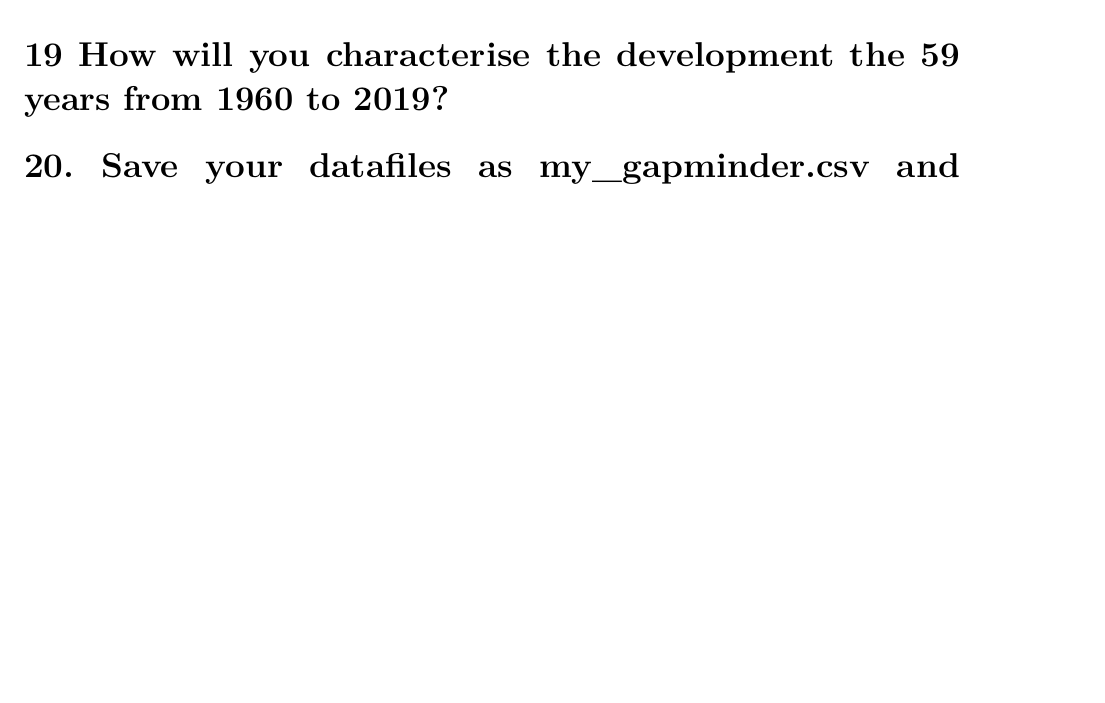
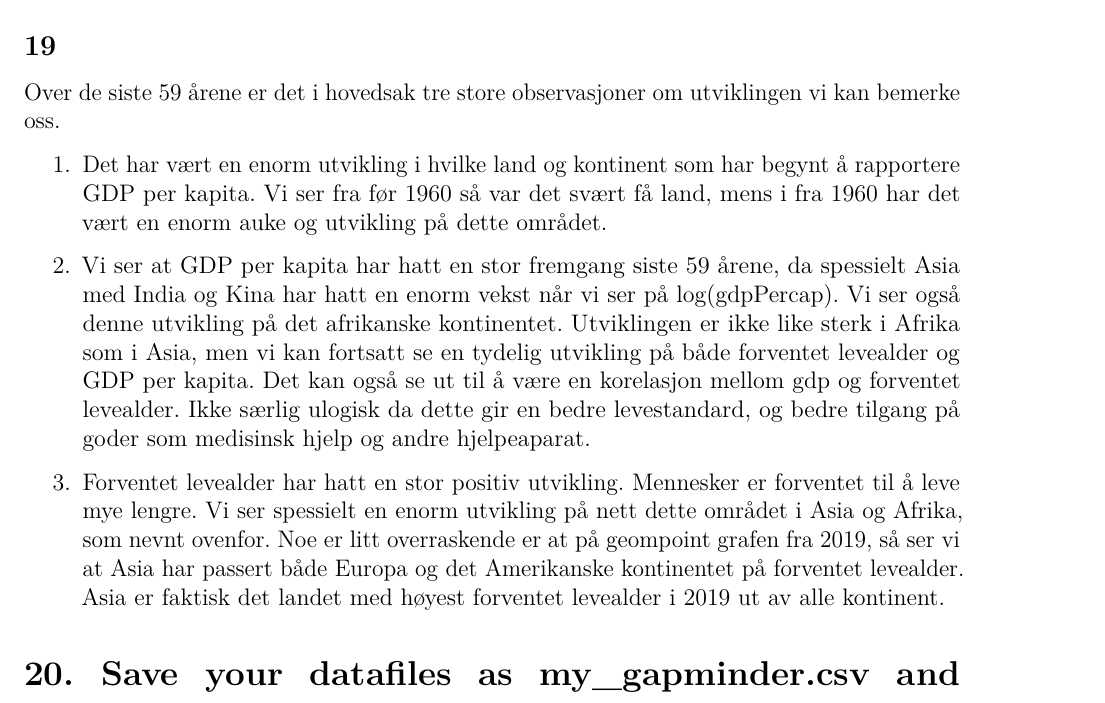
Before and after one commit to kevinha98/A3, an R Markdown document (ass3.Rmd): part of page 9 of 9, cut at the place of the change, the shorter picture padded with empty space. Rendered offline with R 4.5, knitr and Pandoc, then LaTeX, with nearby package versions; some code elsewhere in the file could not run offline; common packages that the code uses without loading them are loaded; the gapminder table comes from the copy in Python's plotly package.

Commit message:
19 på plass + library

````diff
--- a/ass3.Rmd
+++ b/ass3.Rmd
@@ -358,6 +360,14 @@ filter(year <= "2019-01-01") %>%
   theme(legend.position = "bottom")
 ```
 
-# 19 How will you characterise the development the 59 years from 1960 to 2019?
+## 19
+
+Over de siste 59 årene er det i hovedsak tre store observasjoner om utviklingen vi kan bemerke oss.
+
+1. Det har vært en enorm utvikling i hvilke land og kontinent som har begynt å rapportere GDP per kapita. Vi ser fra før 1960 så var det svært få land, mens i fra 1960 har det vært en enorm auke og utvikling på dette området.
+
+2. Vi ser at GDP per kapita har hatt en stor fremgang siste 59 årene, da spessielt Asia med India og Kina har hatt en enorm vekst når vi ser på log(gdpPercap). Vi ser også denne utvikling på det afrikanske kontinentet. Utviklingen er ikke like sterk i Afrika som i Asia, men vi kan fortsatt se en tydelig utvikling på både forventet levealder og GDP per kapita. Det kan også se ut til å være en korelasjon mellom gdp og forventet levealder. Ikke særlig ulogisk da dette gir en bedre levestandard, og bedre tilgang på goder som medisinsk hjelp og andre hjelpeaparat.
+
+3. Forventet levealder har hatt en stor positiv utvikling. Mennesker er forventet til å leve mye lengre. Vi ser spessielt en enorm utvikling på nett dette området i Asia og Afrika, som nevnt ovenfor. Noe er litt overraskende er at på geompoint grafen fra 2019, så ser vi at Asia har passert både Europa og det Amerikanske kontinentet på forventet levealder. Asia er faktisk det landet med høyest forventet levealder i 2019 ut av alle kontinent.
 
 # 20. Save your datafiles as my_gapminder.csv and my_gapminder_red.csv
````
Also changed, not shown: ass3.Rmd (2 more changed lines).
